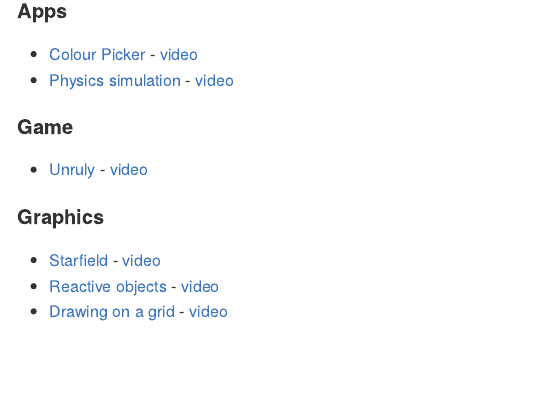
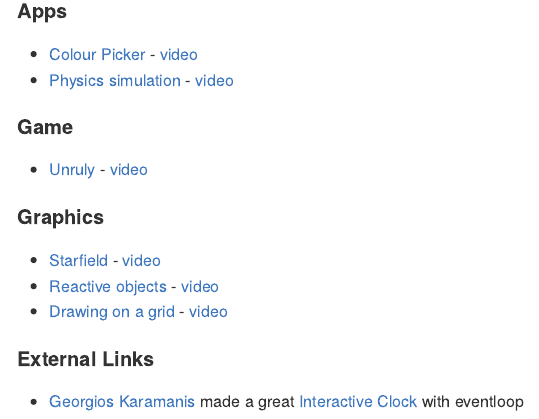
Before and after one commit to coolbutuseless/eventloop-examples, an R Markdown document (README.Rmd): the page in a window 1100 px wide, from 160 px down. The pictures show the output file README.md that the author committed with the source, drawn offline in the style of GitHub.

Commit message:
georgios clock

```diff
--- a/README.Rmd
+++ b/README.Rmd
@@ -36,3 +36,8 @@ This repository collects extra examples and animations for the
 * [Starfield](gfx-starfield.R) - [video](video/starfield.mp4)
 * [Reactive objects](gfx-reactive-objects.R) - [video](video/reactive-objects.mp4)
 * [Drawing on a grid](gfx-drawing-on-a-grid.R) - [video](video/drawing-on-a-grid.mp4)
+
+
+#### External Links
+
+* [Georgios Karamanis](https://twitter.com/geokaramanis) made a great [Interactive Clock](https://github.com/gkaramanis/clock-eventloop) with eventloop
```
Also changed, not shown: gfx-ggplot-annotator.R (+2 -2 lines), README.md.
